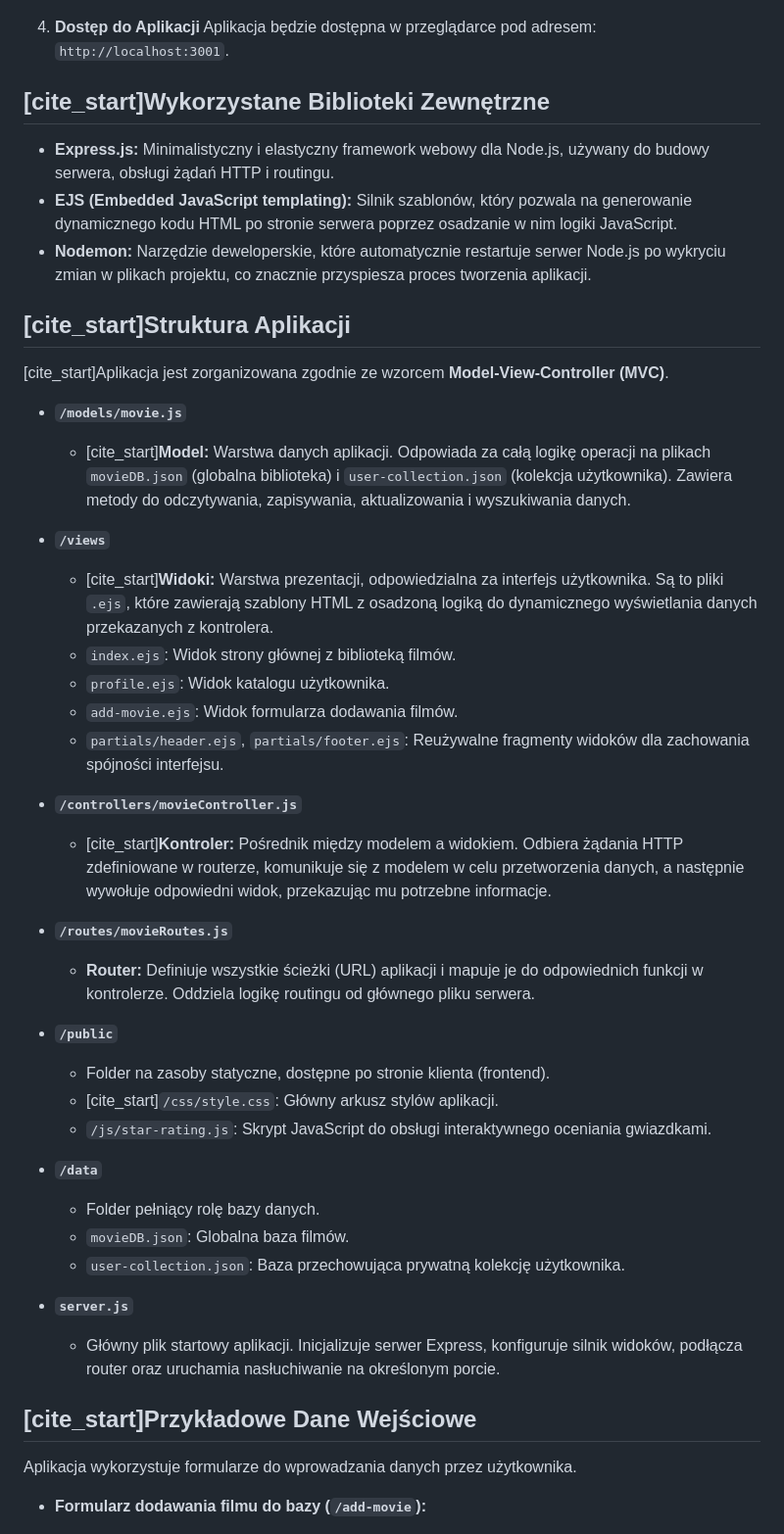
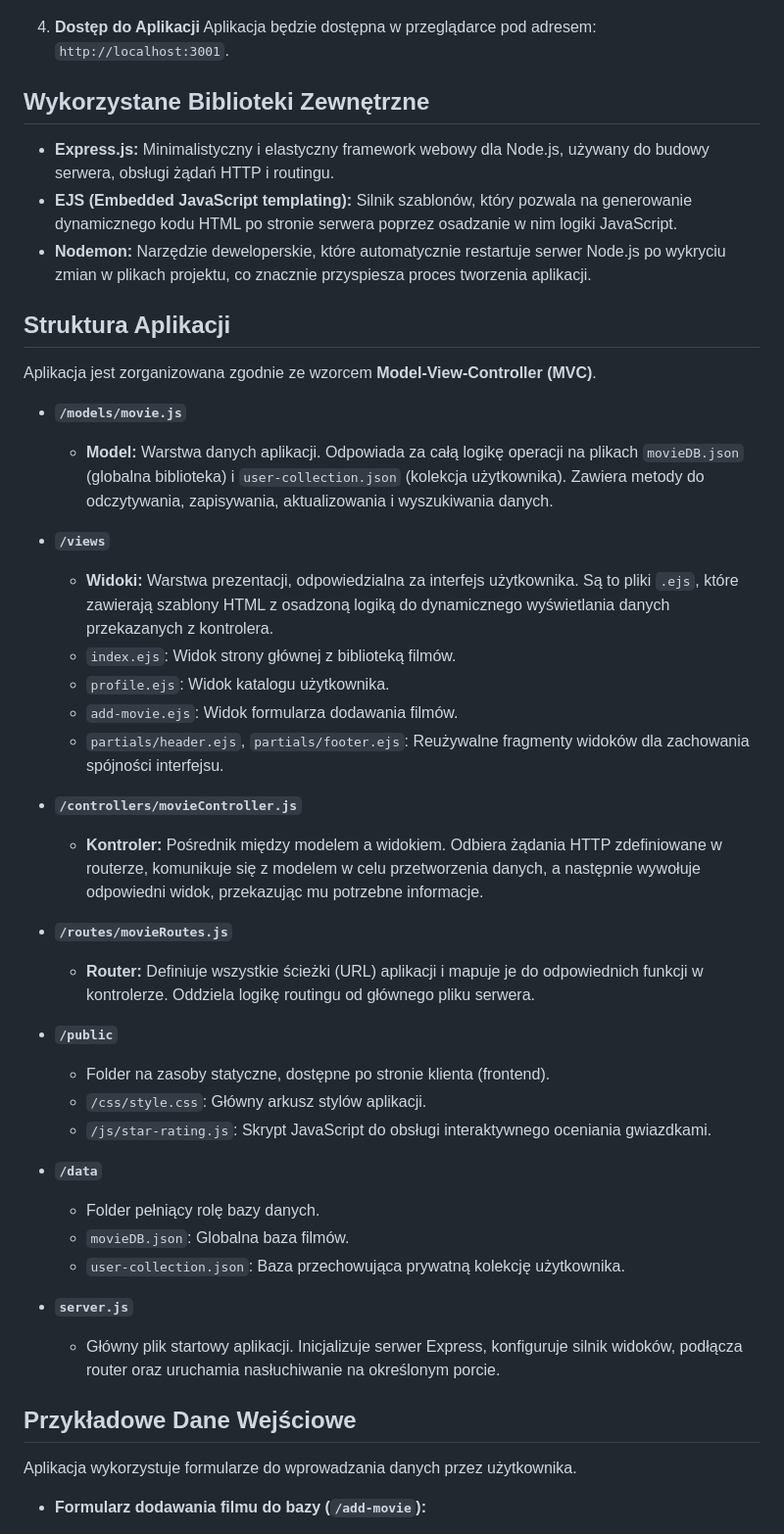
Before and after one commit to Patrykkoo/movie-rates, a Markdown page: readme.md, the part around one of its changes. Shown at 98% size. Drawn GitHub-style.

```diff
--- a/readme.md
+++ b/readme.md
@@ -40,35 +40,35 @@
 4.  **Dostęp do Aplikacji**
     Aplikacja będzie dostępna w przeglądarce pod adresem: `http://localhost:3001`.
 
-## [cite_start]Wykorzystane Biblioteki Zewnętrzne
+## Wykorzystane Biblioteki Zewnętrzne
 
 * **Express.js:** Minimalistyczny i elastyczny framework webowy dla Node.js, używany do budowy serwera, obsługi żądań HTTP i routingu.
 * **EJS (Embedded JavaScript templating):** Silnik szablonów, który pozwala na generowanie dynamicznego kodu HTML po stronie serwera poprzez osadzanie w nim logiki JavaScript.
 * **Nodemon:** Narzędzie deweloperskie, które automatycznie restartuje serwer Node.js po wykryciu zmian w plikach projektu, co znacznie przyspiesza proces tworzenia aplikacji.
 
-## [cite_start]Struktura Aplikacji
+## Struktura Aplikacji
 
-[cite_start]Aplikacja jest zorganizowana zgodnie ze wzorcem **Model-View-Controller (MVC)**.
+Aplikacja jest zorganizowana zgodnie ze wzorcem **Model-View-Controller (MVC)**.
 
 * **`/models/movie.js`**
-    * [cite_start]**Model:** Warstwa danych aplikacji. Odpowiada za całą logikę operacji na plikach `movieDB.json` (globalna biblioteka) i `user-collection.json` (kolekcja użytkownika). Zawiera metody do odczytywania, zapisywania, aktualizowania i wyszukiwania danych.
+    * **Model:** Warstwa danych aplikacji. Odpowiada za całą logikę operacji na plikach `movieDB.json` (globalna biblioteka) i `user-collection.json` (kolekcja użytkownika). Zawiera metody do odczytywania, zapisywania, aktualizowania i wyszukiwania danych.
 
 * **`/views`**
-    * [cite_start]**Widoki:** Warstwa prezentacji, odpowiedzialna za interfejs użytkownika. Są to pliki `.ejs`, które zawierają szablony HTML z osadzoną logiką do dynamicznego wyświetlania danych przekazanych z kontrolera.
+    * **Widoki:** Warstwa prezentacji, odpowiedzialna za interfejs użytkownika. Są to pliki `.ejs`, które zawierają szablony HTML z osadzoną logiką do dynamicznego wyświetlania danych przekazanych z kontrolera.
     * `index.ejs`: Widok strony głównej z biblioteką filmów.
     * `profile.ejs`: Widok katalogu użytkownika.
     * `add-movie.ejs`: Widok formularza dodawania filmów.
     * `partials/header.ejs`, `partials/footer.ejs`: Reużywalne fragmenty widoków dla zachowania spójności interfejsu.
 
 * **`/controllers/movieController.js`**
-    * [cite_start]**Kontroler:** Pośrednik między modelem a widokiem. Odbiera żądania HTTP zdefiniowane w routerze, komunikuje się z modelem w celu przetworzenia danych, a następnie wywołuje odpowiedni widok, przekazując mu potrzebne informacje.
+    * **Kontroler:** Pośrednik między modelem a widokiem. Odbiera żądania HTTP zdefiniowane w routerze, komunikuje się z modelem w celu przetworzenia danych, a następnie wywołuje odpowiedni widok, przekazując mu potrzebne informacje.
 
 * **`/routes/movieRoutes.js`**
     * **Router:** Definiuje wszystkie ścieżki (URL) aplikacji i mapuje je do odpowiednich funkcji w kontrolerze. Oddziela logikę routingu od głównego pliku serwera.
 
 * **`/public`**
     * Folder na zasoby statyczne, dostępne po stronie klienta (frontend).
-    * [cite_start]`/css/style.css`: Główny arkusz stylów aplikacji.
+    * `/css/style.css`: Główny arkusz stylów aplikacji.
     * `/js/star-rating.js`: Skrypt JavaScript do obsługi interaktywnego oceniania gwiazdkami.
 
 * **`/data`**
@@ -79,7 +79,7 @@
 * **`server.js`**
     * Główny plik startowy aplikacji. Inicjalizuje serwer Express, konfiguruje silnik widoków, podłącza router oraz uruchamia nasłuchiwanie na określonym porcie.
 
-## [cite_start]Przykładowe Dane Wejściowe
+## Przykładowe Dane Wejściowe
 
 Aplikacja wykorzystuje formularze do wprowadzania danych przez użytkownika.
 
```
Also changed, not shown: other parts of readme.md (+5 -5 lines).
